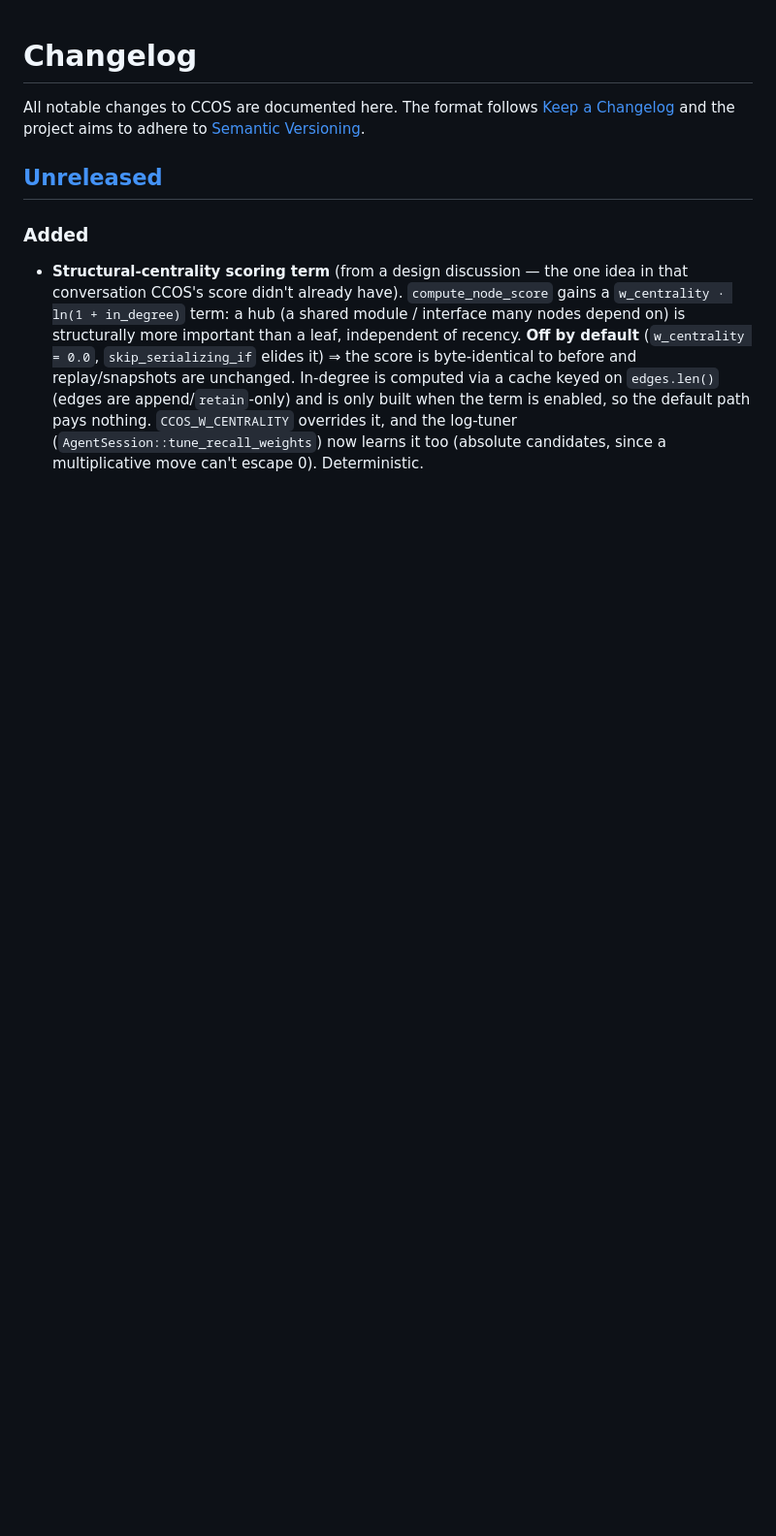
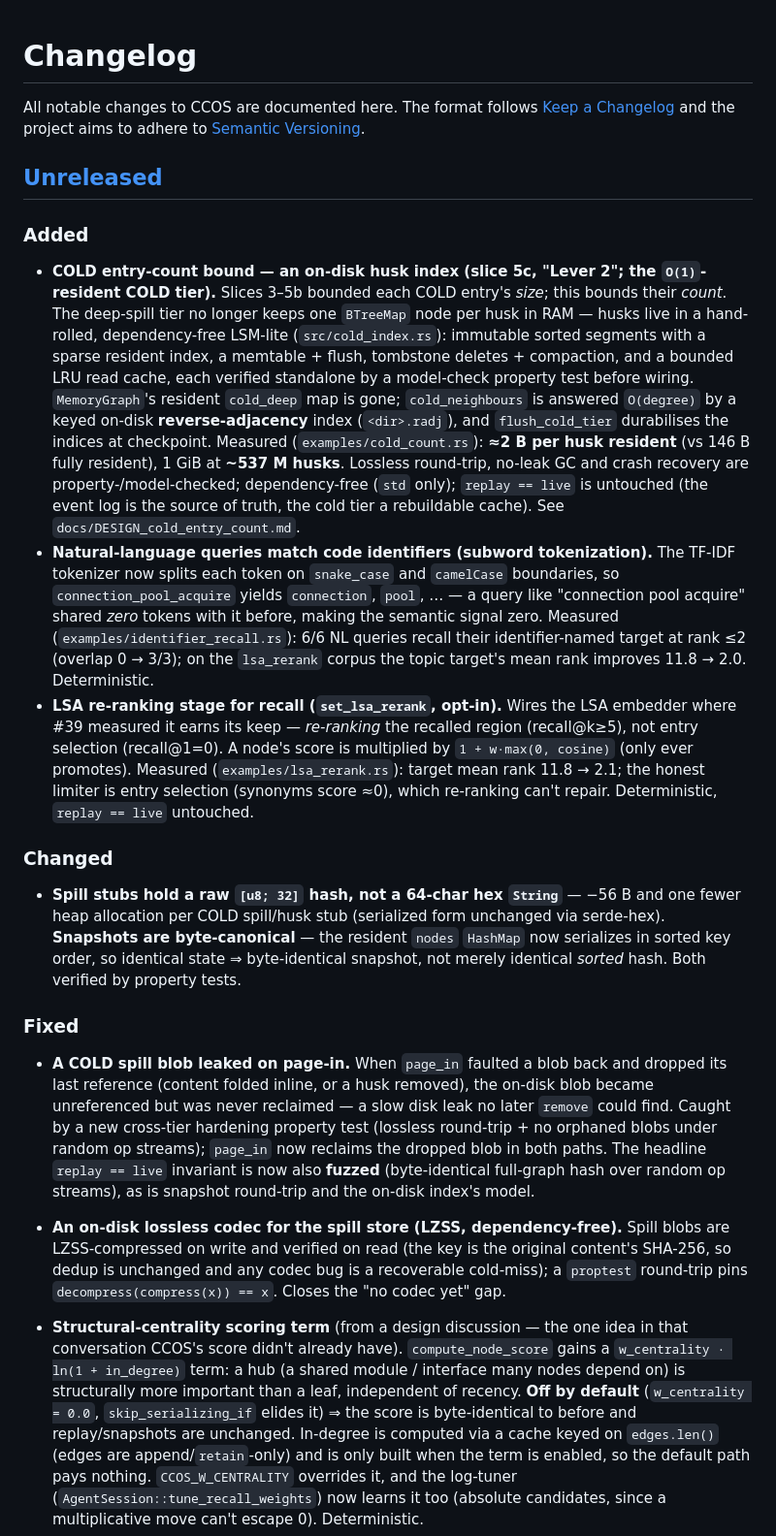
Before and after one commit to CHECKUPAUTO/CCOS, a Markdown page: CHANGELOG.md, the part around the change. Shown at 97% size. Drawn GitHub-style; blank space fills up the shorter version.

Commit message:
docs: record Lever 2, retrieval improvements, and the hardening sweep (#65)
Documentation caught up with the session's work — no production change.

ROADMAP: slice 5c (the O(1)-resident COLD tier / on-disk husk index) marked done;
slice 5b's "next lever" note resolved; retrieval slices D (LSA re-ranking) and E
(subword identifier tokenization) added; NodeId interning recorded as designed-but-
deferred (poor risk/benefit on the already-bounded engine).

CHANGELOG [Unreleased]: added the on-disk husk index (≈2 B/husk resident, 1 GiB at
~537M husks), subword tokenization, and LSA re-ranking under Added; the byte-canonical
snapshots and [u8;32] spill-stub hash under Changed; the page-in blob-leak fix, the
fuzzed replay==live / snapshot / cold-index property tests, and the LZSS spill codec
under Fixed.

README: the COLD-tier paragraph now reflects the on-disk husk index — the resident
footprint is bounded in count as well as size (≈2 B/husk), losslessly and crash-
recoverably — not "kept in RAM as a husk" (pre-Lever-2).


Claude-Session: https://claude.ai/code/session_01XN7H3ncKruZiqbNkebVeBb

Co-authored-by: Claude <noreply@anthropic.com>

```diff
--- a/CHANGELOG.md
+++ b/CHANGELOG.md
@@ -7,6 +7,59 @@ adhere to [Semantic Versioning](https://semver.org/spec/v2.0.0.html).
 ## [Unreleased]
 
 ### Added
+
+- **COLD entry-count bound — an on-disk husk index (slice 5c, "Lever 2"; the
+  `O(1)`-resident COLD tier).** Slices 3–5b bounded each COLD entry's *size*; this
+  bounds their *count*. The deep-spill tier no longer keeps one `BTreeMap` node per
+  husk in RAM — husks live in a hand-rolled, dependency-free LSM-lite
+  (`src/cold_index.rs`): immutable sorted segments with a sparse resident index, a
+  memtable + flush, tombstone deletes + compaction, and a bounded LRU read cache, each
+  verified standalone by a model-check property test before wiring. `MemoryGraph`'s
+  resident `cold_deep` map is gone; `cold_neighbours` is answered `O(degree)` by a
+  keyed on-disk **reverse-adjacency** index (`<dir>.radj`), and `flush_cold_tier`
+  durabilises the indices at checkpoint. Measured (`examples/cold_count.rs`): **≈2 B
+  per husk resident** (vs 146 B fully resident), 1 GiB at **~537 M husks**. Lossless
+  round-trip, no-leak GC and crash recovery are property-/model-checked;
+  dependency-free (`std` only); `replay == live` is untouched (the event log is the
+  source of truth, the cold tier a rebuildable cache). See
+  `docs/DESIGN_cold_entry_count.md`.
+- **Natural-language queries match code identifiers (subword tokenization).** The
+  TF-IDF tokenizer now splits each token on `snake_case` and `camelCase` boundaries,
+  so `connection_pool_acquire` yields `connection`, `pool`, … — a query like
+  "connection pool acquire" shared *zero* tokens with it before, making the semantic
+  signal zero. Measured (`examples/identifier_recall.rs`): 6/6 NL queries recall their
+  identifier-named target at rank ≤2 (overlap 0 → 3/3); on the `lsa_rerank` corpus the
+  topic target's mean rank improves 11.8 → 2.0. Deterministic.
+- **LSA re-ranking stage for recall (`set_lsa_rerank`, opt-in).** Wires the LSA
+  embedder where #39 measured it earns its keep — *re-ranking* the recalled region
+  (recall@k≥5), not entry selection (recall@1=0). A node's score is multiplied by
+  `1 + w·max(0, cosine)` (only ever promotes). Measured (`examples/lsa_rerank.rs`):
+  target mean rank 11.8 → 2.1; the honest limiter is entry selection (synonyms score
+  ≈0), which re-ranking can't repair. Deterministic, `replay == live` untouched.
+
+### Changed
+
+- **Spill stubs hold a raw `[u8; 32]` hash, not a 64-char hex `String`** — −56 B and
+  one fewer heap allocation per COLD spill/husk stub (serialized form unchanged via
+  serde-hex). **Snapshots are byte-canonical** — the resident `nodes` `HashMap` now
+  serializes in sorted key order, so identical state ⇒ byte-identical snapshot, not
+  merely identical *sorted* hash. Both verified by property tests.
+
+### Fixed
+
+- **A COLD spill blob leaked on page-in.** When `page_in` faulted a blob back and
+  dropped its last reference (content folded inline, or a husk removed), the on-disk
+  blob became unreferenced but was never reclaimed — a slow disk leak no later
+  `remove` could find. Caught by a new cross-tier hardening property test (lossless
+  round-trip + no orphaned blobs under random op streams); `page_in` now reclaims the
+  dropped blob in both paths. The headline `replay == live` invariant is now also
+  **fuzzed** (byte-identical full-graph hash over random op streams), as is snapshot
+  round-trip and the on-disk index's model.
+- **An on-disk lossless codec for the spill store (LZSS, dependency-free).** Spill
+  blobs are LZSS-compressed on write and verified on read (the key is the original
+  content's SHA-256, so dedup is unchanged and any codec bug is a recoverable
+  cold-miss); a `proptest` round-trip pins `decompress(compress(x)) == x`. Closes the
+  "no codec yet" gap.
 
 - **Structural-centrality scoring term** (from a design discussion — the one idea in
   that conversation CCOS's score didn't already have). `compute_node_score` gains a
```
Also changed, not shown: ROADMAP.md (+27 -5 lines), 1 other file.
